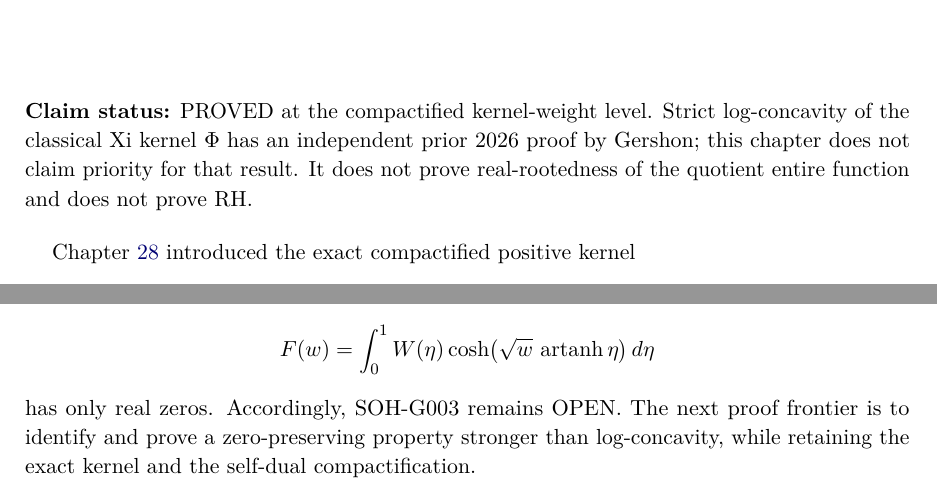
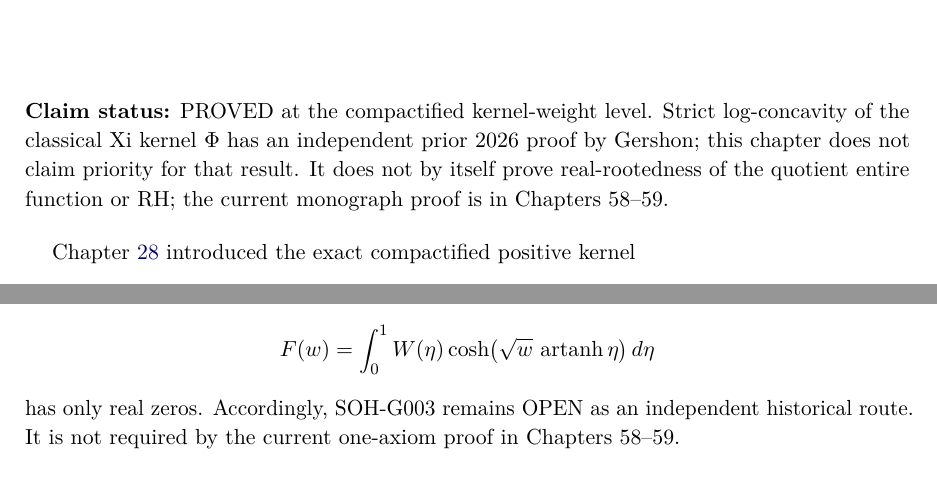
Before and after one commit to AdrianLipa90/secret-of-a-half, a LaTeX thesis (monograph/main.tex, which reads monograph/chapters/29_global_log_concavity_of_compactified_kernel.tex): two parts of pages 149 and 152 of 287, joined at a grey line, cut so that both start at the same text. Compiled offline with pdfLaTeX.

Commit message:
Clarify Chapter 29 route-local status

```diff
--- a/monograph/chapters/29_global_log_concavity_of_compactified_kernel.tex
+++ b/monograph/chapters/29_global_log_concavity_of_compactified_kernel.tex
@@ -1,7 +1,7 @@
 \chapter{Global Log-Concavity of the Compactified Riemann Kernel}
 \label{ch:global-log-concavity}
 
-\status{PROVED at the compactified kernel-weight level. Strict log-concavity of the classical Xi kernel $\Phi$ has an independent prior 2026 proof by Gershon; this chapter does not claim priority for that result. It does not prove real-rootedness of the quotient entire function and does not prove RH.}
+\status{PROVED at the compactified kernel-weight level. Strict log-concavity of the classical Xi kernel $\Phi$ has an independent prior 2026 proof by Gershon; this chapter does not claim priority for that result. It does not by itself prove real-rootedness of the quotient entire function or RH; the current monograph proof is in Chapters~58--59.}
 
 Chapter~\ref{chap:modular-kernel-compactification} introduced the exact compactified positive kernel
 \[
@@ -168,4 +168,4 @@ Strict positivity and strict log-concavity, whether stated for $\Phi$ or for the
 \[
 F(w)=\int_0^1W(\eta)\cosh\!\left(\sqrt w\,\operatorname{artanh}\eta\right)d\eta
 \]
-has only real zeros. Accordingly, SOH-G003 remains OPEN. The next proof frontier is to identify and prove a zero-preserving property stronger than log-concavity, while retaining the exact kernel and the self-dual compactification.
+has only real zeros. Accordingly, SOH-G003 remains OPEN as an independent historical route. It is not required by the current one-axiom proof in Chapters~58--59.
```
